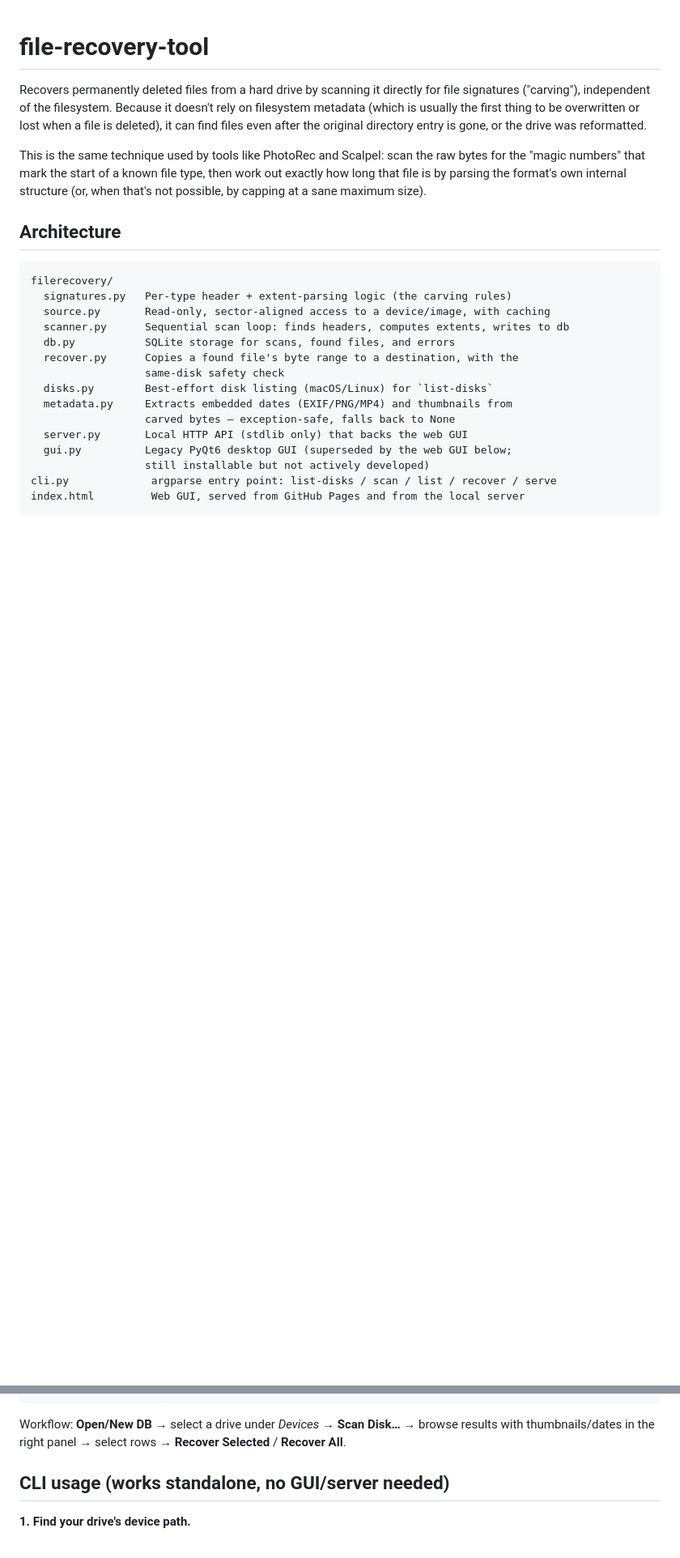
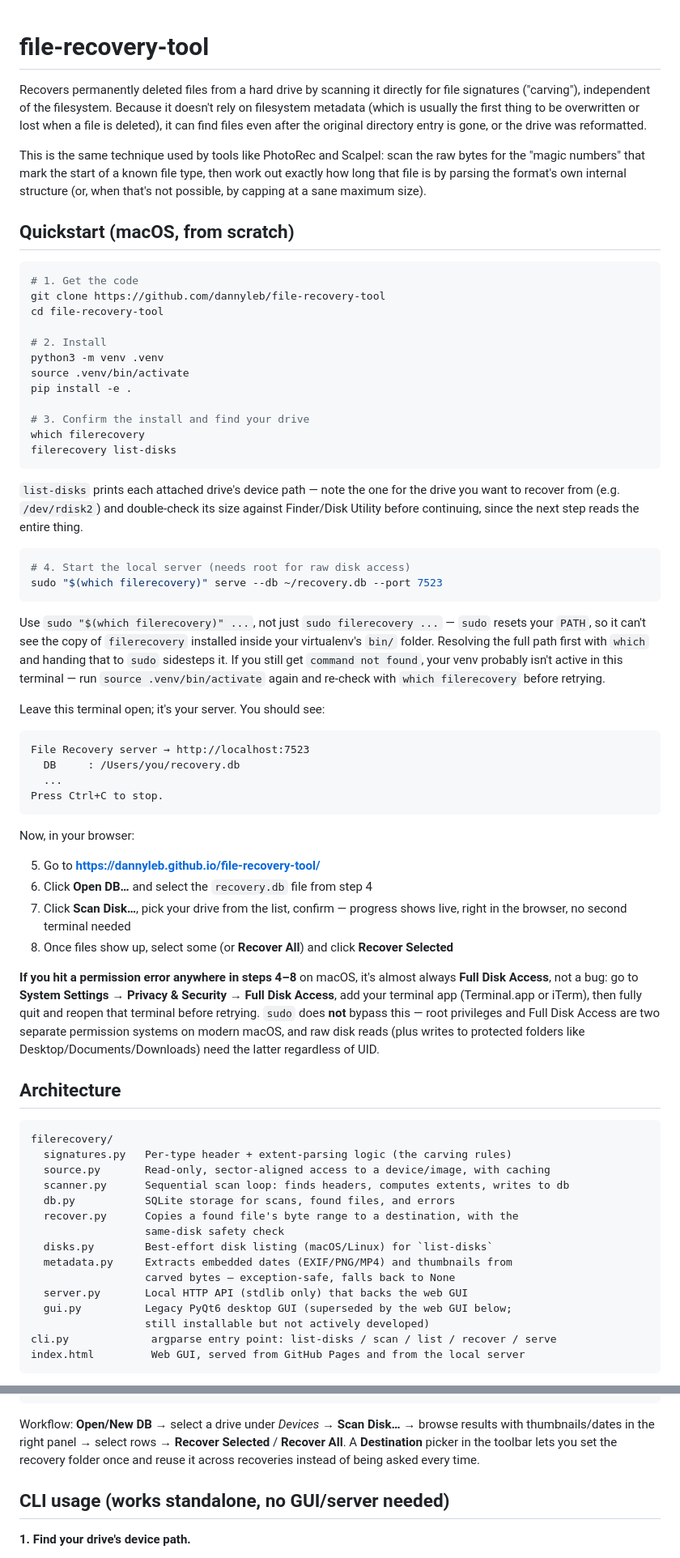
Before and after one commit to dannyleb/file-recovery-tool, a Markdown page: README.md, 2 parts joined by grey strips. Shown at 81% size. GitHub-like rendering; blank space fills up the shorter version.

````diff
--- a/README.md
+++ b/README.md
@@ -11,6 +11,67 @@ raw bytes for the "magic numbers" that mark the start of a known file type,
 then work out exactly how long that file is by parsing the format's own
 internal structure (or, when that's not possible, by capping at a sane
 maximum size).
+
+## Quickstart (macOS, from scratch)
+
+```bash
+# 1. Get the code
+git clone https://github.com/dannyleb/file-recovery-tool
+cd file-recovery-tool
+
+# 2. Install
+python3 -m venv .venv
+source .venv/bin/activate
+pip install -e .
+
+# 3. Confirm the install and find your drive
+which filerecovery
+filerecovery list-disks
+```
+
+`list-disks` prints each attached drive's device path — note the one for
+the drive you want to recover from (e.g. `/dev/rdisk2`) and double-check its
+size against Finder/Disk Utility before continuing, since the next step
+reads the entire thing.
+
+```bash
+# 4. Start the local server (needs root for raw disk access)
+sudo "$(which filerecovery)" serve --db ~/recovery.db --port 7523
+```
+
+Use `sudo "$(which filerecovery)" ...`, not just `sudo filerecovery ...` —
+`sudo` resets your `PATH`, so it can't see the copy of `filerecovery`
+installed inside your virtualenv's `bin/` folder. Resolving the full path
+first with `which` and handing that to `sudo` sidesteps it. If you still get
+`command not found`, your venv probably isn't active in this terminal —
+run `source .venv/bin/activate` again and re-check with `which filerecovery`
+before retrying.
+
+Leave this terminal open; it's your server. You should see:
+```
+File Recovery server → http://localhost:7523
+  DB     : /Users/you/recovery.db
+  ...
+Press Ctrl+C to stop.
+```
+
+Now, in your browser:
+
+5. Go to **https://dannyleb.github.io/file-recovery-tool/**
+6. Click **Open DB…** and select the `recovery.db` file from step 4
+7. Click **Scan Disk…**, pick your drive from the list, confirm — progress
+   shows live, right in the browser, no second terminal needed
+8. Once files show up, select some (or **Recover All**) and click
+   **Recover Selected**
+
+**If you hit a permission error anywhere in steps 4–8** on macOS, it's
+almost always **Full Disk Access**, not a bug: go to **System Settings →
+Privacy & Security → Full Disk Access**, add your terminal app (Terminal.app
+or iTerm), then fully quit and reopen that terminal before retrying. `sudo`
+does **not** bypass this — root privileges and Full Disk Access are two
+separate permission systems on modern macOS, and raw disk reads (plus
+writes to protected folders like Desktop/Documents/Downloads) need the
+latter regardless of UID.
 
 ## Architecture
 
@@ -174,7 +248,9 @@ filerecovery-gui        # or: sudo filerecovery-gui for raw disk access
 
 Workflow: **Open/New DB** → select a drive under *Devices* → **Scan Disk…**
 → browse results with thumbnails/dates in the right panel → select rows →
-**Recover Selected** / **Recover All**.
+**Recover Selected** / **Recover All**. A **Destination** picker in the
+toolbar lets you set the recovery folder once and reuse it across
+recoveries instead of being asked every time.
 
 ## CLI usage (works standalone, no GUI/server needed)
 
````
Also changed, not shown: other parts of README.md (+43 -26 lines).
